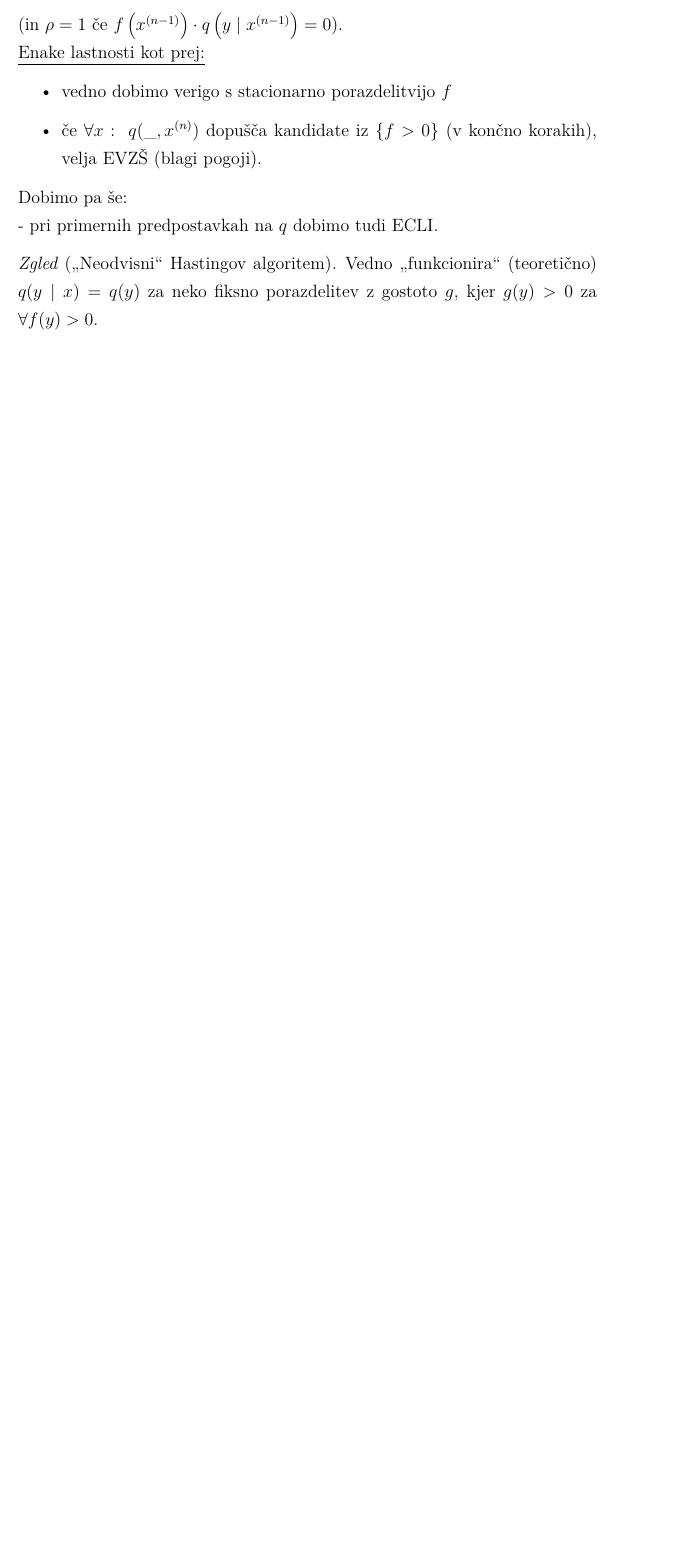
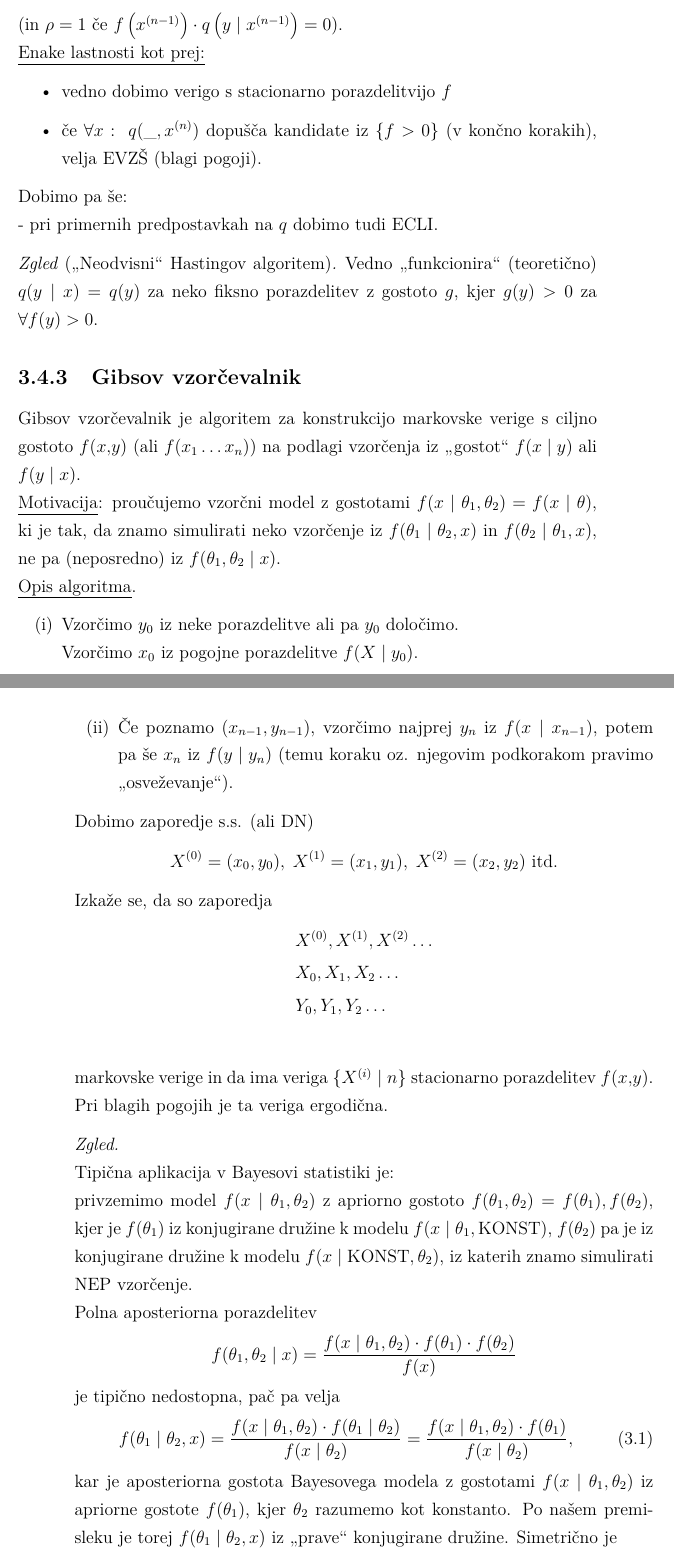
Before and after one commit to Tomaz12345/Bayesova-statistika-zapiski, a LaTeX book (main/Bayesova-statistika-zapiski.tex): part of page 29 of 29 before the commit and two parts of pages 29 and 30 of 31 after it, the two joined at a grey line, cut so that both start at the same text, the shorter picture padded with empty space. Compiled offline with pdfLaTeX.

Commit message:
predavanje 6.11.

```diff
--- a/main/Bayesova-statistika-zapiski.tex
+++ b/main/Bayesova-statistika-zapiski.tex
@@ -1106,3 +1106,51 @@ Dobimo pa še: \\
 \end{exmp}
 
 
+% 8. predavanje: 6.11.
+
+\subsection{Gibsov vzorčevalnik}
+Gibsov vzorčevalnik je algoritem za konstrukcijo markovske verige s ciljno gostoto $f(x,y)$ (ali $f(x_1 \dots x_n)$)
+na podlagi vzorčenja iz \sn{gostot} $f(x \mid y)$ ali $f(y \mid x)$. \\
+\underline{Motivacija}: proučujemo vzorčni model z gostotami $f(x \mid \theta_1, \theta_2) = f(x \mid \theta)$,
+ki je tak, da znamo simulirati neko vzorčenje iz $f(\theta_1 \mid \theta_2, x)$ in $f(\theta_2 \mid \theta_1, x)$,
+ne pa (neposredno) iz $f(\theta_1, \theta_2 \mid x)$. \\
+\underline{Opis algoritma}.
+\begin{enumerate}[label=(\roman*)]
+  \item Vzorčimo $y_0$ iz neke porazdelitve ali pa $y_0$ določimo. \\
+    Vzorčimo $x_0$ iz pogojne porazdelitve $f(X \mid y_0)$.
+  \item Če poznamo $(x_{n-1}, y_{n-1})$, vzorčimo najprej $y_n$ iz $f(x \mid x_{n-1})$,
+    potem pa še $x_n$ iz $f(y \mid y_n)$ (temu koraku oz. njegovim podkorakom pravimo \sn{osveževanje}).
+\end{enumerate}
+Dobimo zaporedje s.s. (ali DN)
+\begin{equation*}
+  X^{(0)} = (x_0, y_0), \; X^{(1)} = (x_1, y_1), \; X^{(2)} = (x_2, y_2) \text{ itd.}
+\end{equation*}
+Izkaže se, da so zaporedja
+\begin{align*}
+  &X^{(0)}, X^{(1)}, X^{(2)} \dots \\
+  &X_0, X_1, X_2 \dots \\
+  &Y_0, Y_1, Y_2 \dots \\
+\end{align*}
+markovske verige in da ima veriga $\{X^{(i)} \mid n\}$ stacionarno porazdelitev $f(x,y)$.
+Pri blagih pogojih je ta veriga ergodična.
+\begin{exmp} \text{} \\
+  Tipična aplikacija v Bayesovi statistiki je: \\
+  privzemimo model $f(x \mid \theta_1, \theta_2)$ z apriorno gostoto $f(\theta_1, \theta_2) = f(\theta_1), f(\theta_2)$,
+  kjer je $f(\theta_1)$ iz konjugirane družine k modelu $f(x \mid \theta_1, \text{KONST})$,
+  $f(\theta_2)$ pa je iz konjugirane družine k modelu $f(x \mid \text{KONST}, \theta_2)$,
+  iz katerih znamo simulirati NEP vzorčenje. \\
+  Polna aposteriorna porazdelitev
+  \begin{equation*}
+    f(\theta_1, \theta_2 \mid x) = \frac{f(x \mid \theta_1, \theta_2) \cdot f(\theta_1) \cdot f(\theta_2)}{f(x)}
+  \end{equation*}
+  je tipično nedostopna, pač pa velja
+  \begin{equation}
+    \label{apost-theta1,2}
+    f(\theta_1 \mid \theta_2, x) = \frac{f(x \mid \theta_1, \theta_2) \cdot f(\theta_1 \mid \theta_2)}{f(x \mid \theta_2)}
+    = \frac{f(x \mid \theta_1, \theta_2) \cdot f(\theta_1)}{f(x \mid \theta_2)},
+  \end{equation}
+  kar je aposteriorna gostota Bayesovega modela z gostotami $f(x \mid \theta_1, \theta_2)$ iz apriorne gostote $f(\theta_1)$,
+  kjer $\theta_2$ razumemo kot konstanto.
+  Po našem premisleku je torej $f(\theta_1 \mid \theta_2, x)$ iz \sn{prave} konjugirane družine.
+  Simetrično je
+  \begin{equation*}
```
Also changed, not shown: main/Bayesova-statistika-zapiski.pdf, main/Bayesova-statistika-zapiski.tex (49 more changed lines).
